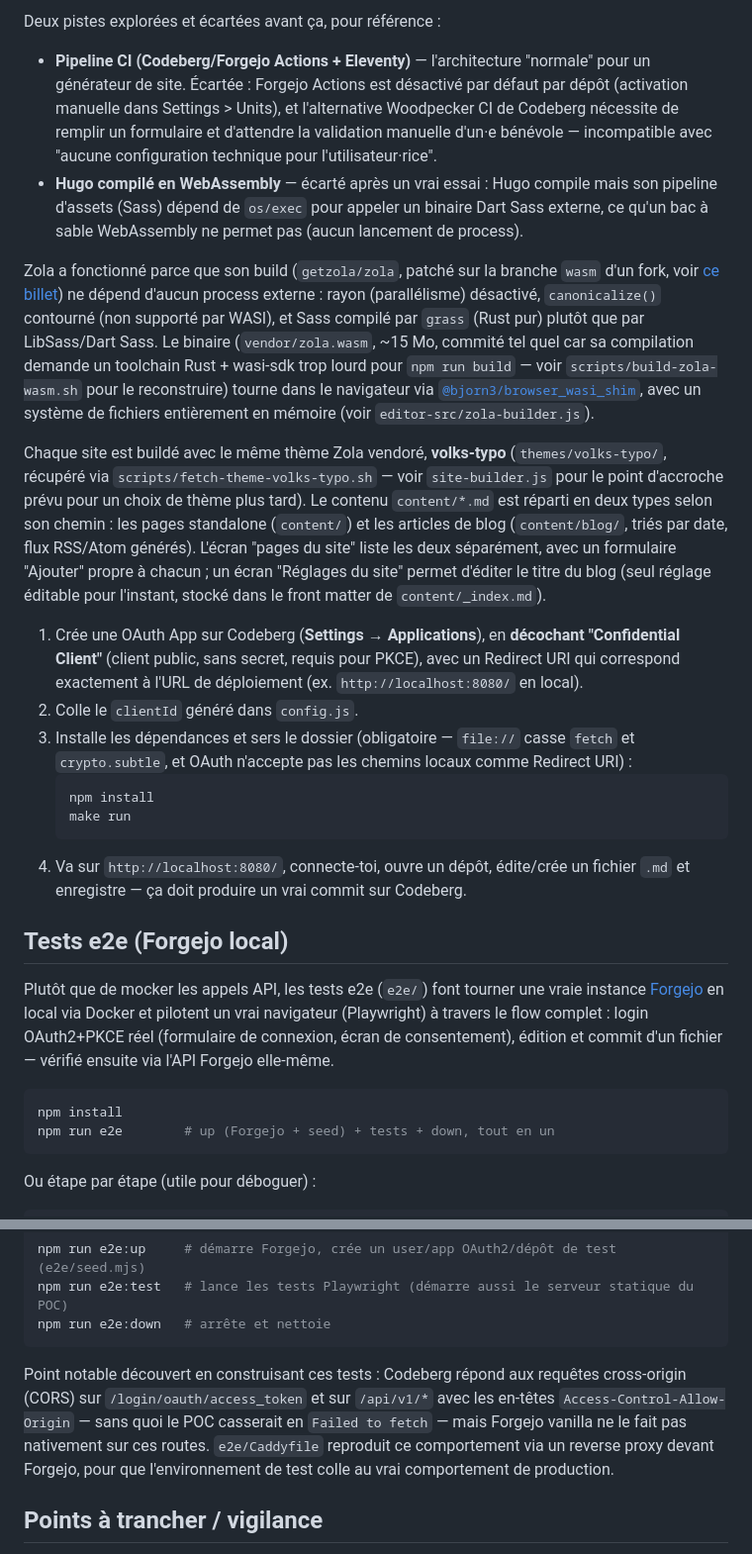
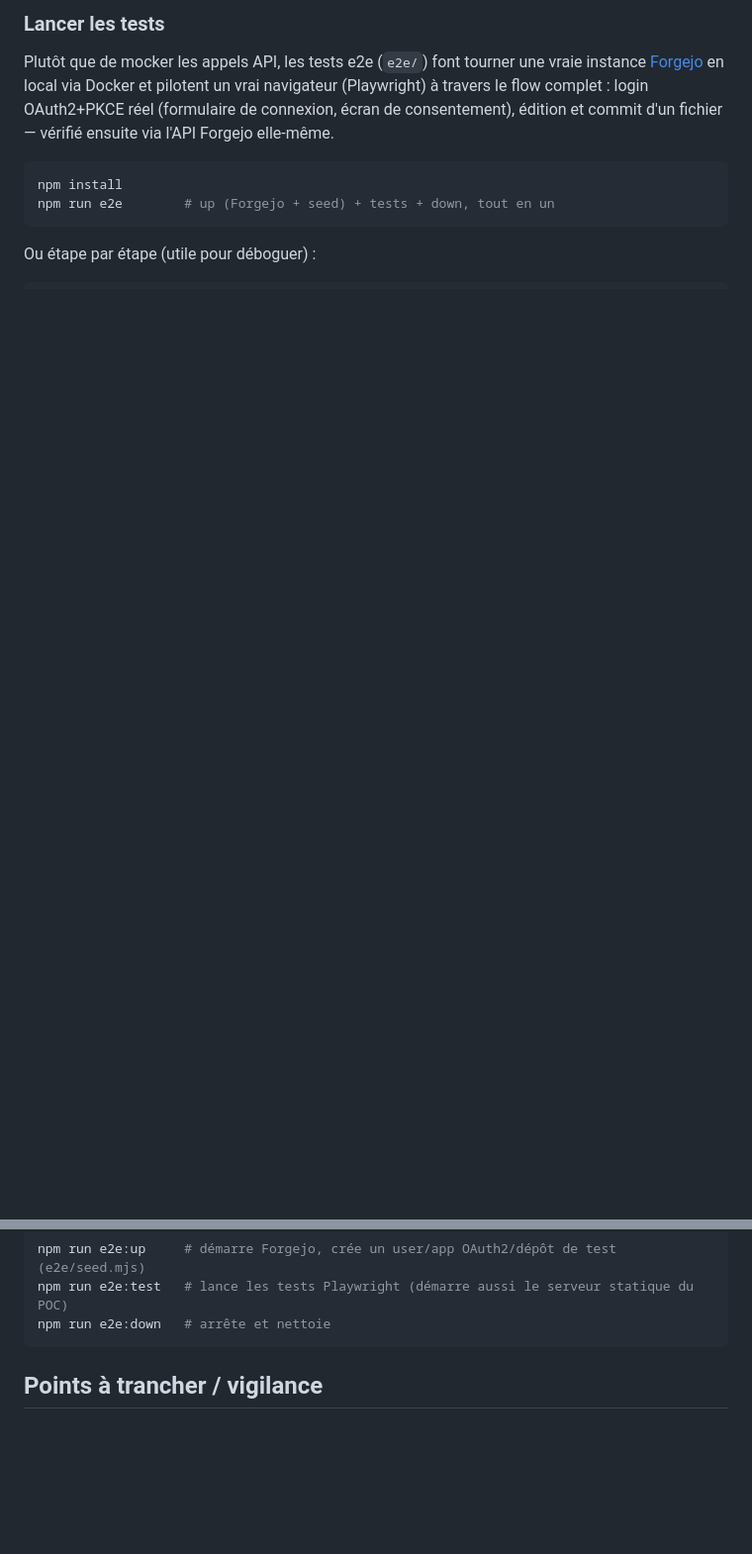
Before and after one commit to botadrien/stamp-cms, a Markdown page: README.md, 2 parts joined by grey strips. Shown at 99% size. Drawn GitHub-style; blank space fills up the shorter version.

````diff
--- a/README.md
+++ b/README.md
@@ -45,26 +47,5 @@ C'est un vrai générateur de site statique — mise en page partagée, navigati
 
-Deux pistes explorées et écartées avant ça, pour référence :
-- **Pipeline CI (Codeberg/Forgejo Actions + Eleventy)** — l'architecture "normale" pour un générateur de site.
-  Écartée : Forgejo Actions est désactivé par défaut par dépôt (activation manuelle dans Settings > Units), et l'alternative Woodpecker CI de Codeberg nécessite de remplir un formulaire et d'attendre la validation manuelle d'un·e bénévole — incompatible avec "aucune configuration technique pour l'utilisateur·rice".
-- **Hugo compilé en WebAssembly** — écarté après un vrai essai : Hugo compile mais son pipeline d'assets (Sass) dépend de `os/exec` pour appeler un binaire Dart Sass externe, ce qu'un bac à sable WebAssembly ne permet pas (aucun lancement de process).
-
-Zola a fonctionné parce que son build (`getzola/zola`, patché sur la branche `wasm` d'un fork, voir [ce billet](https://dstaley.com/posts/running-zola-on-wasm/)) ne dépend d'aucun process externe : rayon (parallélisme) désactivé, `canonicalize()` contourné (non supporté par WASI), et Sass compilé par `grass` (Rust pur) plutôt que par LibSass/Dart Sass.
-Le binaire (`vendor/zola.wasm`, ~15 Mo, commité tel quel car sa compilation demande un toolchain Rust + wasi-sdk trop lourd pour `npm run build` — voir `scripts/build-zola-wasm.sh` pour le reconstruire) tourne dans le navigateur via [`@bjorn3/browser_wasi_shim`](https://github.com/bjorn3/browser_wasi_shim), avec un système de fichiers entièrement en mémoire (voir `editor-src/zola-builder.js`).
-
-Chaque site est buildé avec le même thème Zola vendoré, **volks-typo** (`themes/volks-typo/`, récupéré via `scripts/fetch-theme-volks-typo.sh` — voir `site-builder.js` pour le point d'accroche prévu pour un choix de thème plus tard).
-Le contenu `content/*.md` est réparti en deux types selon son chemin : les pages standalone (`content/`) et les articles de blog (`content/blog/`, triés par date, flux RSS/Atom générés).
-L'écran "pages du site" liste les deux séparément, avec un formulaire "Ajouter" propre à chacun ; un écran "Réglages du site" permet d'éditer le titre du blog (seul réglage éditable pour l'instant, stocké dans le front matter de `content/_index.md`).
-
-1. Crée une OAuth App sur Codeberg (**Settings → Applications**), en **décochant "Confidential Client"** (client public, sans secret, requis pour PKCE), avec un Redirect URI qui correspond exactement à l'URL de déploiement (ex. `http://localhost:8080/` en local).
-2. Colle le `clientId` généré dans `config.js`.
-3. Installe les dépendances et sers le dossier (obligatoire — `file://` casse `fetch` et `crypto.subtle`, et OAuth n'accepte pas les chemins locaux comme Redirect URI) :
-   ```bash
-   npm install
-   make run
-   ```
-4. Va sur `http://localhost:8080/`, connecte-toi, ouvre un dépôt, édite/crée un fichier `.md` et enregistre — ça doit produire un vrai commit sur Codeberg.
-
-## Tests e2e (Forgejo local)
+### Lancer les tests
 
 Plutôt que de mocker les appels API, les tests e2e (`e2e/`) font tourner une vraie instance [Forgejo](https://forgejo.org/) en local via Docker et pilotent un vrai navigateur (Playwright) à travers le flow complet : login OAuth2+PKCE réel (formulaire de connexion, écran de consentement), édition et commit d'un fichier — vérifié ensuite via l'API Forgejo elle-même.
 
@@ -81,8 +62,6 @@ npm run e2e:test   # lance les tests Playwright (démarre aussi le serveur stati
 npm run e2e:down   # arrête et nettoie
 ```
 
-Point notable découvert en construisant ces tests : Codeberg répond aux requêtes cross-origin (CORS) sur `/login/oauth/access_token` et sur `/api/v1/*` avec les en-têtes `Access-Control-Allow-Origin` — sans quoi le POC casserait en `Failed to fetch` — mais Forgejo vanilla ne le fait pas nativement sur ces routes.
-`e2e/Caddyfile` reproduit ce comportement via un reverse proxy devant Forgejo, pour que l'environnement de test colle au vrai comportement de production.
 
 ## Points à trancher / vigilance
 
````
Also changed, not shown: other parts of README.md (+75 -28 lines).
